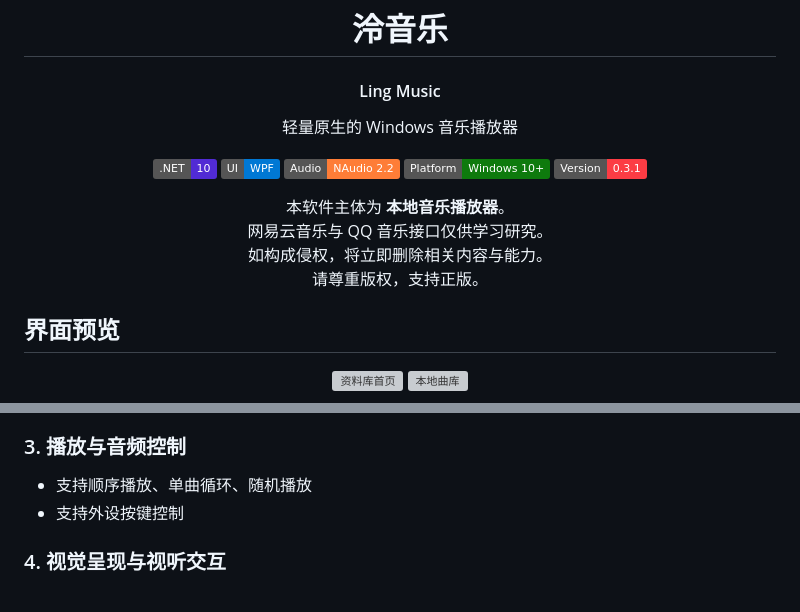
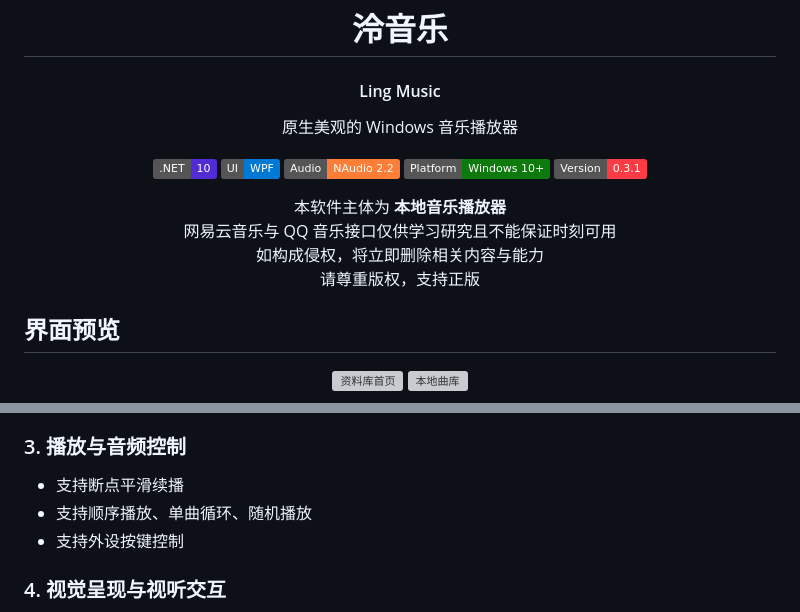
Before and after one commit to WanFengnie/LingMusic, a Markdown page: README.md, 2 parts joined by grey strips. Rendered like a GitHub page; badges without logos; grey boxes are pictures that could not be loaded.

Commit message:
docs: update README

```diff
--- a/README.md
+++ b/README.md
@@ -4,7 +4,7 @@
 
 <h1 align="center">泠音乐</h1>
 <h4 align="center">Ling Music</h4>
-<p align="center">轻量原生的 Windows 音乐播放器</p>
+<p align="center">原生美观的 Windows 音乐播放器</p>
 
 <p align="center">
   <img alt=".NET 10" src="https://img.shields.io/badge/.NET-10-512BD4?logo=dotnet&logoColor=white">
@@ -15,10 +15,10 @@
 </p>
 
 <p align="center">
-  本软件主体为 <b>本地音乐播放器</b>。<br>
-  网易云音乐与 QQ 音乐接口仅供学习研究。<br>
-  如构成侵权，将立即删除相关内容与能力。<br>
-  请尊重版权，支持正版。
+  本软件主体为 <b>本地音乐播放器</b><br>
+  网易云音乐与 QQ 音乐接口仅供学习研究且不能保证时刻可用<br>
+  如构成侵权，将立即删除相关内容与能力<br>
+  请尊重版权，支持正版
 </p>
 
 
@@ -64,6 +64,7 @@
 - 支持将常用歌单固定至主界面侧边导航栏
 
 ### 3. 播放与音频控制
+- 支持断点平滑续播
 - 支持顺序播放、单曲循环、随机播放
 - 支持外设按键控制
 
```
